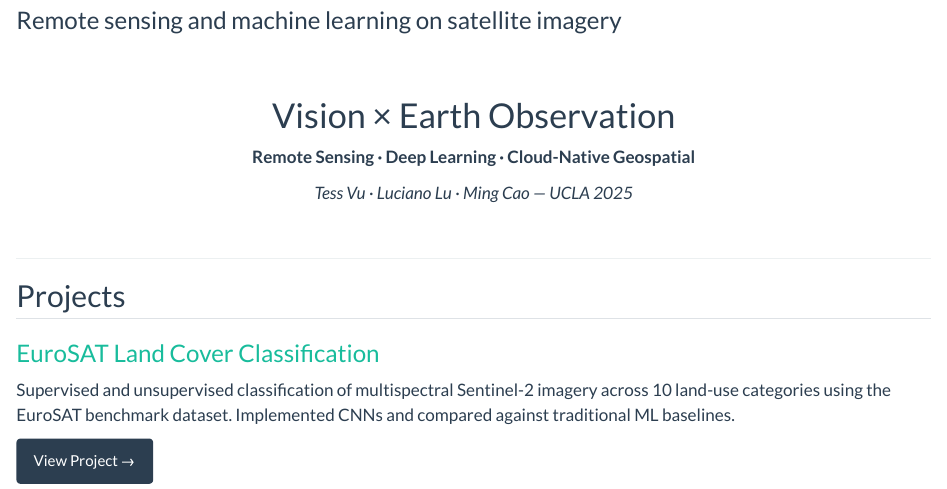
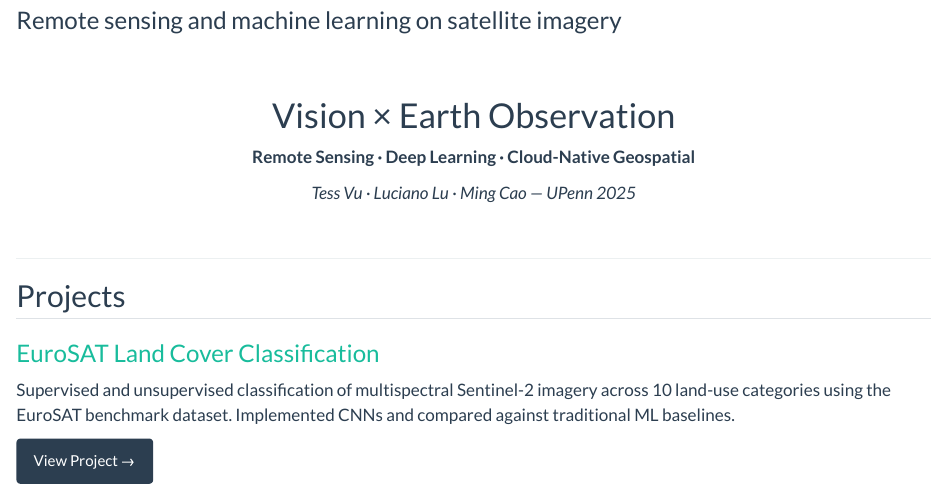
Before and after one commit to tess-vu/vision-EO, a Quarto document (index.qmd): the page in a window 1100 px wide, from 80 px down. Rendered offline with R 4.5, knitr and Pandoc in place of Quarto, with nearby package versions; badge pictures from the web are left out.

Commit message:
fix: UCLA -> UPenn

```diff
--- a/_quarto.yml
+++ b/_quarto.yml
@@ -23,7 +23,7 @@ website:
         aria-label: GitHub
 
   page-footer:
-    center: "Tess Vu · Luciano Lu · Ming Cao &nbsp;|&nbsp; UCLA 2025"
+    center: "Tess Vu · Luciano Lu · Ming Cao &nbsp;|&nbsp; UPenn 2025"
 
 format:
   html:
--- a/index.qmd
+++ b/index.qmd
@@ -11,7 +11,7 @@ toc: false
 
 **Remote Sensing · Deep Learning · Cloud-Native Geospatial**
 
-*Tess Vu · Luciano Lu · Ming Cao — UCLA 2025*
+*Tess Vu · Luciano Lu · Ming Cao — UPenn 2025*
 
 :::
 
```
